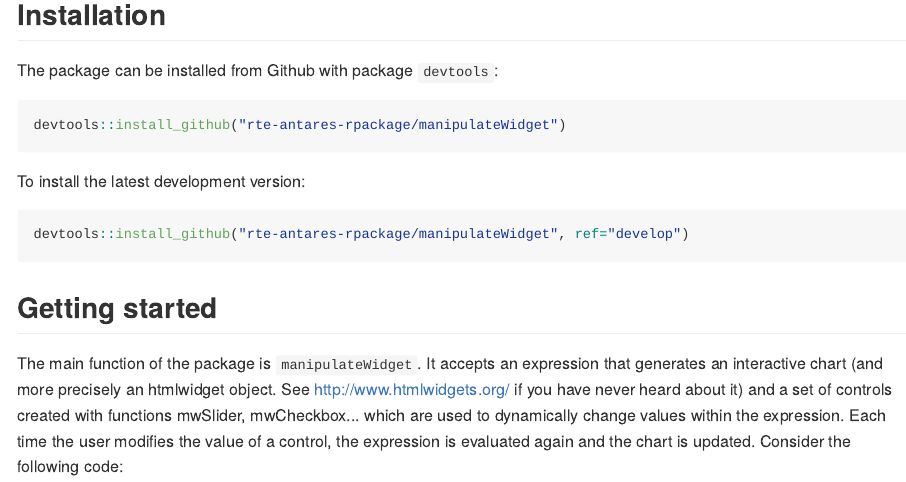
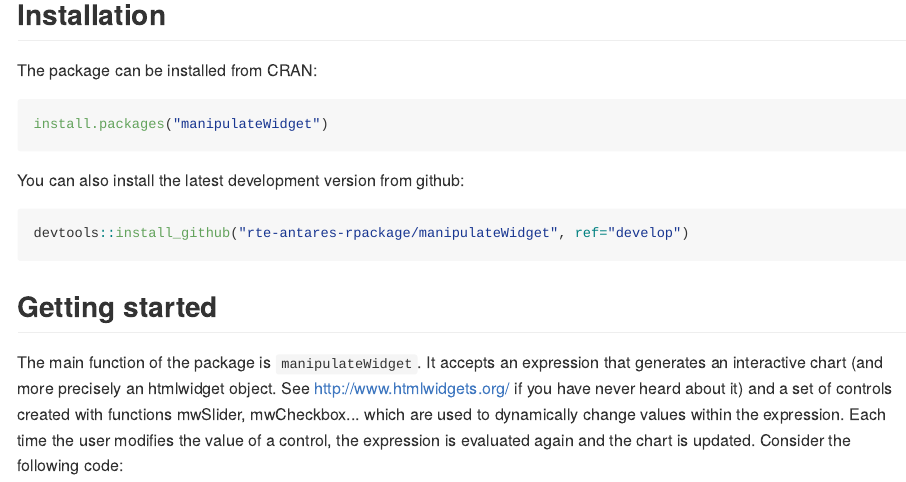
Before and after one commit to rte-antares-rpackage/manipulateWidget, an R Markdown document (README.Rmd): the page in a window 1100 px wide, from 730 px down. The pictures show the output file README.md that the author committed with the source, drawn offline in the style of GitHub; badge pictures from the web are left out.

Commit message:
Update install instructions

````diff
--- a/README.Rmd
+++ b/README.Rmd
@@ -1,7 +1,6 @@
 ---
 title: "Add more interactivity to interactive charts"
 output: github_document
-always_allow_html: yes
 ---
 
 ```{r setup, include=FALSE}
@@ -22,13 +21,13 @@
 
 ## Installation
 
-The package can be installed from Github with package `devtools`:
+The package can be installed from CRAN:
 
 ```{r eval=FALSE}
-devtools::install_github("rte-antares-rpackage/manipulateWidget")
+install.packages("manipulateWidget")
 ```
 
-To install the latest development version:
+You can also install the latest development version from github:
 
 ```{r eval=FALSE}
 devtools::install_github("rte-antares-rpackage/manipulateWidget", ref="develop")
````
Also changed, not shown: README.md.
